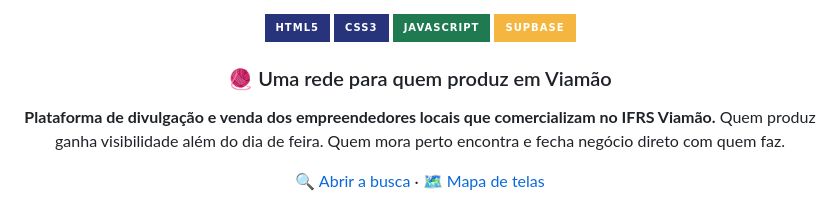
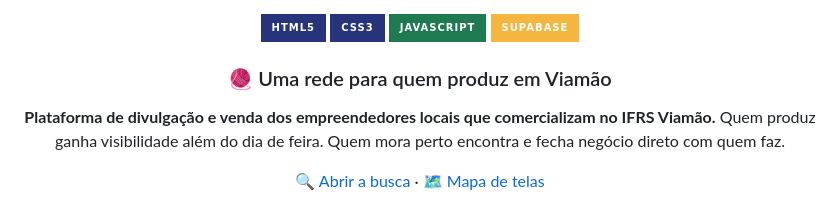
Before and after one commit to angeloneves19/Ecosol, a Markdown page: README.md, the part around the change. Drawn GitHub-style; badges without logos.

Commit message:
Fix typo in Supabase badge link

```diff
--- a/README.md
+++ b/README.md
@@ -3,7 +3,7 @@
 ![HTML5](https://img.shields.io/badge/HTML5-27337A?style=for-the-badge&logo=html5&logoColor=white)
 ![CSS3](https://img.shields.io/badge/CSS3-27337A?style=for-the-badge&logo=css3&logoColor=white)
 ![Javascript](https://img.shields.io/badge/Javascript-1F7A52?style=for-the-badge)
-![Supbase](https://img.shields.io/badge/Supbase-F4B63F?style=for-the-badge&labelColor=3A2A00)
+![Supbase](https://img.shields.io/badge/Supabase-F4B63F?style=for-the-badge&labelColor=3A2A00)
 ### 🧶 Uma rede para quem produz em Viamão
 
 **Plataforma de divulgação e venda dos empreendedores locais que comercializam no IFRS Viamão.**
```
